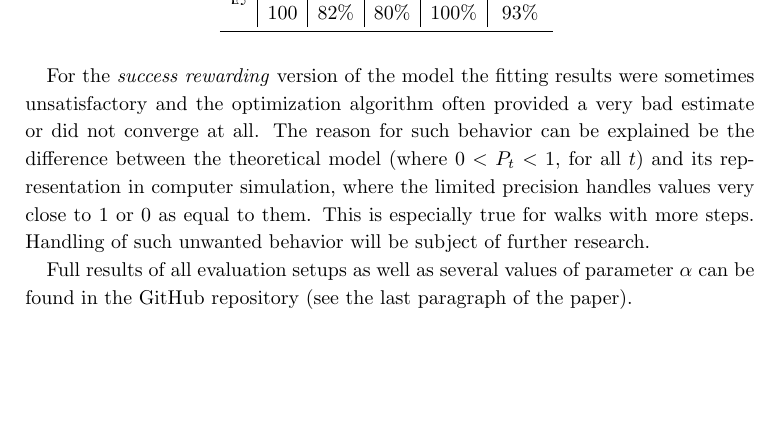
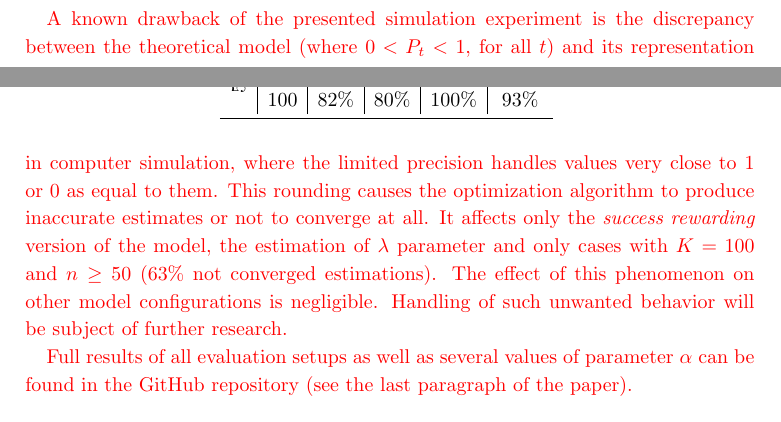
Before and after one commit to tomaskourim/amistat2019, a LaTeX paper (paper/Discrete random processes with memory.tex): part of page 15 of 16 before the commit and two parts of pages 14 and 15 of 16 after it, the two joined at a grey line, cut at the place of the change, the shorter picture padded with empty space. Compiled offline with pdfLaTeX.

Commit message:
drawback described

```diff
--- a/paper/Discrete random processes with memory.tex
+++ b/paper/Discrete random processes with memory.tex
@@ -681,10 +682,10 @@
         \end{centering}
     \end{table}
 
-
-    For the \emph{success rewarding} version of the model the fitting results were sometimes unsatisfactory and the optimization algorithm often provided a very bad estimate or did not converge at all.
-    The reason for such behavior can be explained be the difference between the theoretical model (where $0<P_t<1$, for all $t$) and its representation in computer simulation, where the limited precision handles values very close to $1$ or $0$ as equal to them.
-    This is especially true for walks with more steps.
+    A known drawback of the presented simulation experiment is the discrepancy between the theoretical model (where $0<P_t<1$, for all $t$) and its representation in computer simulation, where the limited precision handles values very close to $1$ or $0$ as equal to them.
+    This rounding causes the optimization algorithm to produce inaccurate estimates or not to converge at all.
+    It affects only the \emph{success rewarding} version of the model, the estimation of $\lambda$ parameter and only cases with $K=100$ and $n\geq50$ ($63\%$ not converged estimations).
+    The effect of this phenomenon on other model configurations is negligible.
     Handling of such unwanted behavior will be subject of further research.
 
     Full results of all evaluation setups as well as several values of parameter $\alpha$ can be found in the GitHub repository (see the last paragraph of the paper).
```
Also changed, not shown: paper/Discrete random processes with memory.pdf, paper/Discrete random processes with memory.tex (1 more changed lines).
